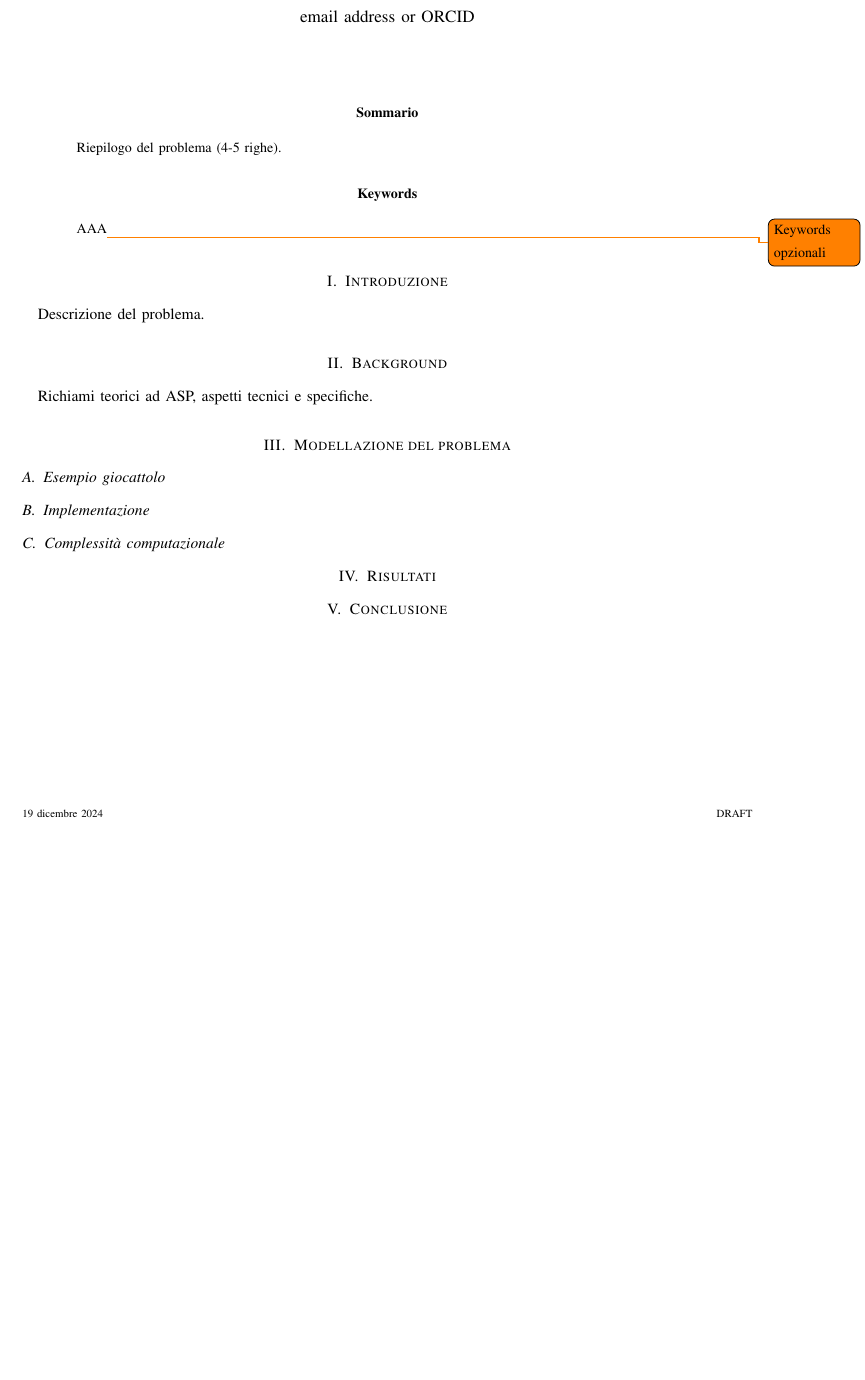
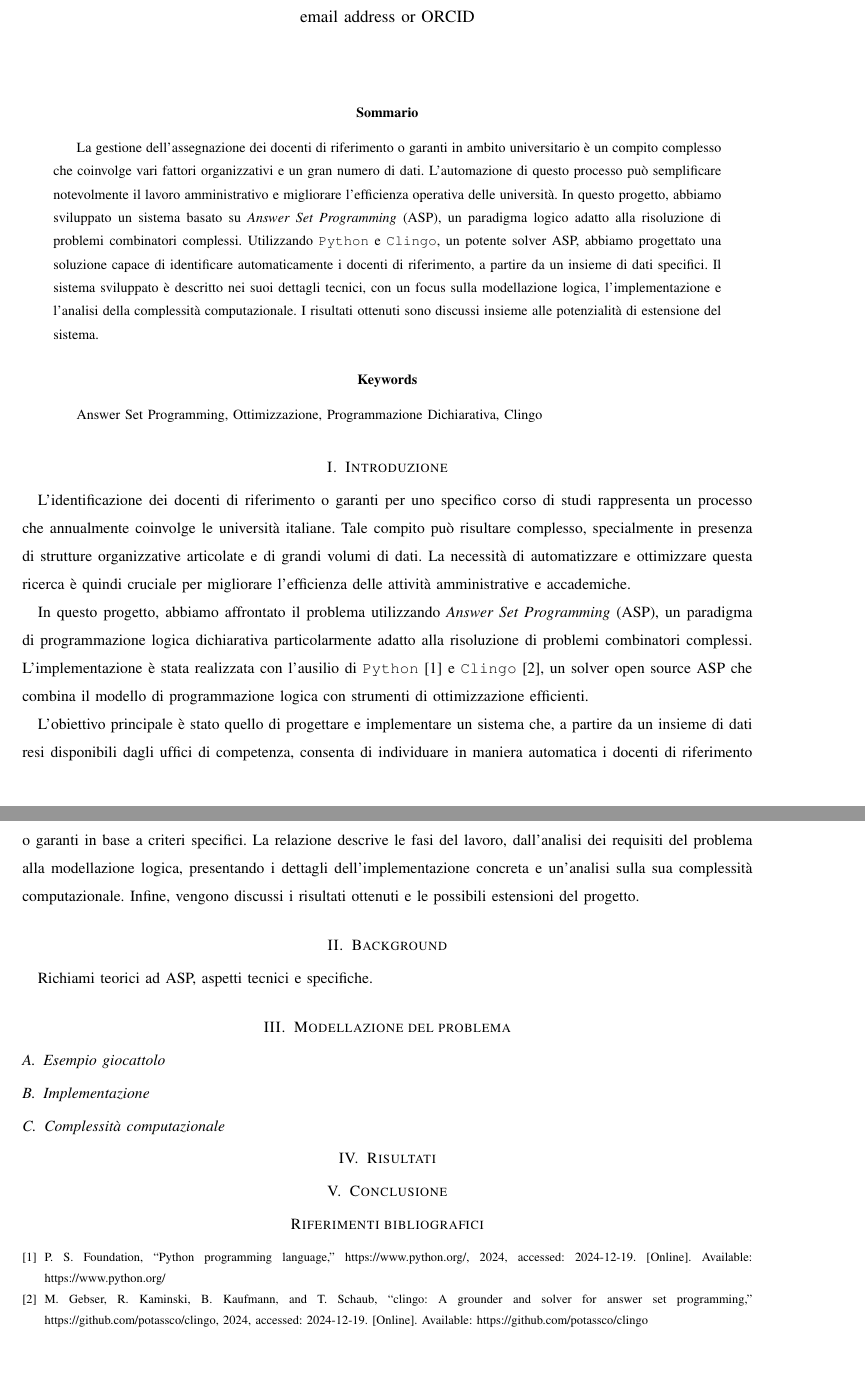
Before and after one commit to manueldiagostino/pd-garanti, a LaTeX paper (tex/main.tex): part of the page before the commit and two parts of pages 1 and 2 of 2 after it, the two joined at a grey line, cut so that both start at the same text, the shorter picture padded with empty space. Compiled offline with pdfLaTeX.

Commit message:
doc: bozza relazione

```diff
--- a/tex/main.tex
+++ b/tex/main.tex
@@ -4,7 +4,11 @@
 \usepackage[utf8]{inputenc}
 \usepackage[T1]{fontenc}
 
-\usepackage[obeyDraft, italian, textsize=small, textwidth=60pt]{todonotes}
+\setlength{\marginparwidth}{2cm}
+\usepackage[italian, textsize=small, textwidth=2cm]{todonotes}
+
+\usepackage{hyperref}
+\usepackage{url}
 
 \renewcommand{\IEEEkeywordsname}{Keywords}
 
@@ -27,16 +31,50 @@ email address or ORCID}
 
 \maketitle
 
-\begin{abstract}
-	Riepilogo del problema (4-5 righe).
+\begin{abstract} La gestione dell'assegnazione dei docenti di riferimento o
+	garanti in ambito universitario è un compito complesso che coinvolge vari
+	fattori organizzativi e un gran numero di dati. L'automazione di questo
+	processo può semplificare notevolmente il lavoro amministrativo e migliorare
+	l'efficienza operativa delle università. In questo progetto, abbiamo
+	sviluppato un sistema basato su \textit{Answer Set Programming} (ASP), un
+	paradigma logico adatto alla risoluzione di problemi combinatori complessi.
+	Utilizzando \texttt{Python} e \texttt{Clingo}, un potente solver ASP, abbiamo
+	progettato una soluzione capace di identificare automaticamente i docenti di
+	riferimento, a partire da un insieme di dati specifici. Il sistema sviluppato
+	è descritto nei suoi dettagli tecnici, con un focus sulla modellazione logica,
+	l'implementazione e l'analisi della complessità computazionale. I risultati
+	ottenuti sono discussi insieme alle potenzialità di estensione del sistema.
 \end{abstract}
 
 \begin{IEEEkeywords}
-AAA\todo{Keywords opzionali}
+Answer Set Programming, Ottimizzazione, Programmazione Dichiarativa, Clingo
 \end{IEEEkeywords}
 
-\section{Introduzione}
-Descrizione del problema.
+\section{Introduzione} L'identificazione dei docenti di riferimento o garanti
+per uno specifico corso di studi rappresenta un processo che annualmente
+coinvolge le università italiane. Tale compito può risultare complesso,
+specialmente in presenza di strutture organizzative articolate e di grandi
+volumi di dati. La necessità di automatizzare e ottimizzare questa ricerca è
+quindi cruciale per migliorare l'efficienza delle attività amministrative e
+accademiche.
+
+In questo progetto, abbiamo affrontato il problema utilizzando \textit{Answer
+Set Programming} (ASP), un paradigma di programmazione logica dichiarativa
+particolarmente adatto alla risoluzione di problemi combinatori complessi.
+L'implementazione è stata realizzata con l'ausilio di \texttt{Python}
+\cite{python} e \texttt{Clingo} \cite{clingo}, un solver open source ASP che
+combina il modello di programmazione logica con strumenti di ottimizzazione
+efficienti.
+
+L'obiettivo principale è stato quello di progettare e implementare un sistema
+che, a partire da un insieme di dati resi disponibili dagli uffici di
+competenza, consenta di individuare in maniera automatica i docenti di
+riferimento o garanti in base a criteri specifici. La relazione descrive le fasi
+del lavoro, dall'analisi dei requisiti del problema alla modellazione logica,
+presentando i dettagli dell'implementazione concreta e un'analisi sulla sua
+complessità computazionale. Infine, vengono discussi i risultati ottenuti e le
+possibili estensioni del progetto.
+
 
 \section{Background}
 Richiami teorici ad ASP, aspetti tecnici e specifiche.
```
Also changed, not shown: tex/main.bib (added, +18 -0 lines), tex/main.pdf, tex/main.tex (3 more changed lines).
